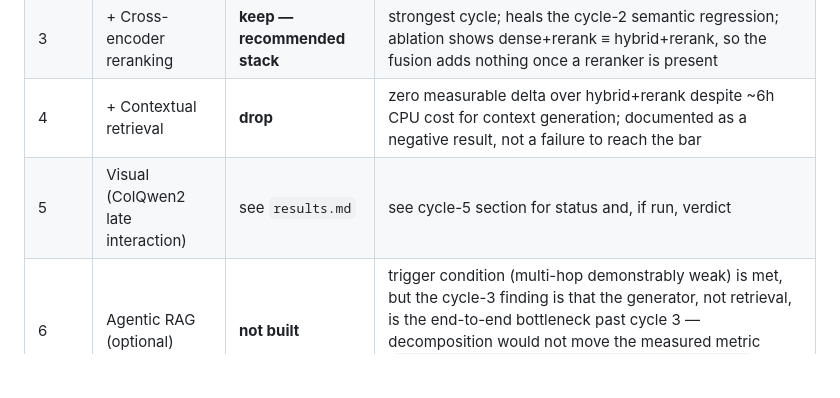
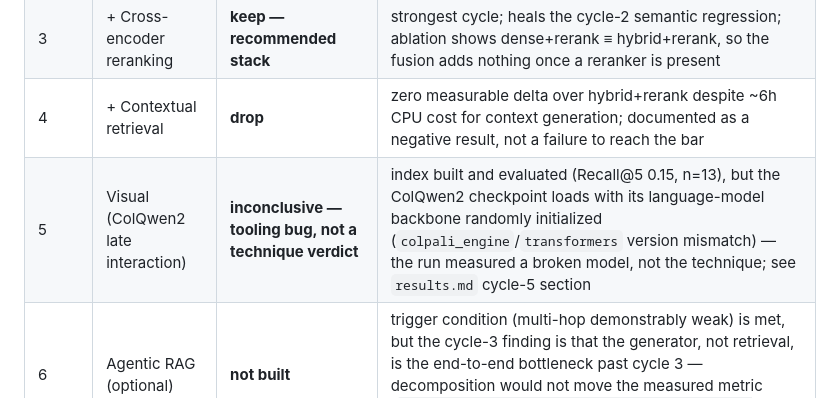
Before and after one commit to sutheimernico/scouting-rag, a Markdown page: PROJECT.md, the part around the change. Drawn GitHub-style; blank space fills up the shorter version.

Commit message:
docs: sync PROJECT.md cycle overview with the cycle-5 verdict
The study close-out table still said "see cycle-5 section for status and,
if run, verdict" — now that cycle 5 has run, update the row to reflect
the actual outcome (inconclusive, blocked on a dependency bug) instead of
leaving a stale placeholder.

```diff
--- a/PROJECT.md
+++ b/PROJECT.md
@@ -44,7 +44,7 @@ invented, estimated, or extrapolated.
 | 2 | + Hybrid (BM25 + RRF) | **keep, conditionally** | wins on exact-match/multi-hop where tokens are specific; semantic@5 regresses (recovers at k=10); superseded once reranking lands |
 | 3 | + Cross-encoder reranking | **keep — recommended stack** | strongest cycle; heals the cycle-2 semantic regression; ablation shows dense+rerank ≡ hybrid+rerank, so the fusion adds nothing once a reranker is present |
 | 4 | + Contextual retrieval | **drop** | zero measurable delta over hybrid+rerank despite ~6h CPU cost for context generation; documented as a negative result, not a failure to reach the bar |
-| 5 | Visual (ColQwen2 late interaction) | see `results.md` | see cycle-5 section for status and, if run, verdict |
+| 5 | Visual (ColQwen2 late interaction) | **inconclusive — tooling bug, not a technique verdict** | index built and evaluated (Recall@5 0.15, n=13), but the ColQwen2 checkpoint loads with its language-model backbone randomly initialized (`colpali_engine`/`transformers` version mismatch) — the run measured a broken model, not the technique; see `results.md` cycle-5 section |
 | 6 | Agentic RAG (optional) | **not built** | trigger condition (multi-hop demonstrably weak) is met, but the cycle-3 finding is that the generator, not retrieval, is the end-to-end bottleneck past cycle 3 — decomposition would not move the measured metric (`docs/adr/2026-06-26-visual-cycle-metrics-and-agentic-skip.md`) |
 | 7 | GraphRAG (optional) | **not built** | trigger condition (global cross-corpus provenance queries) does not occur in the golden set |
 
```
